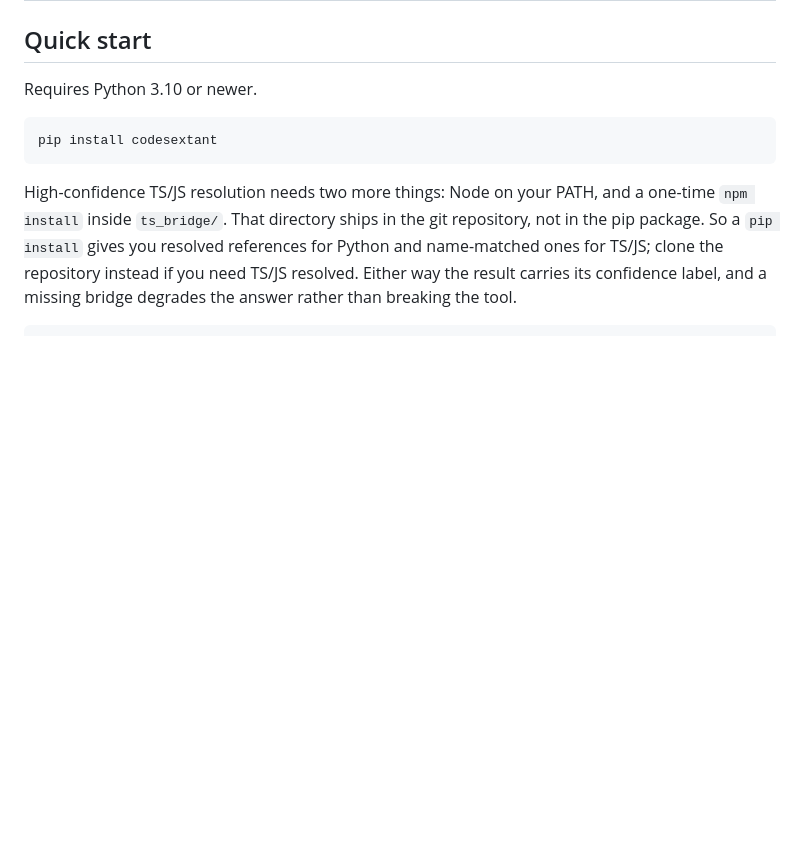
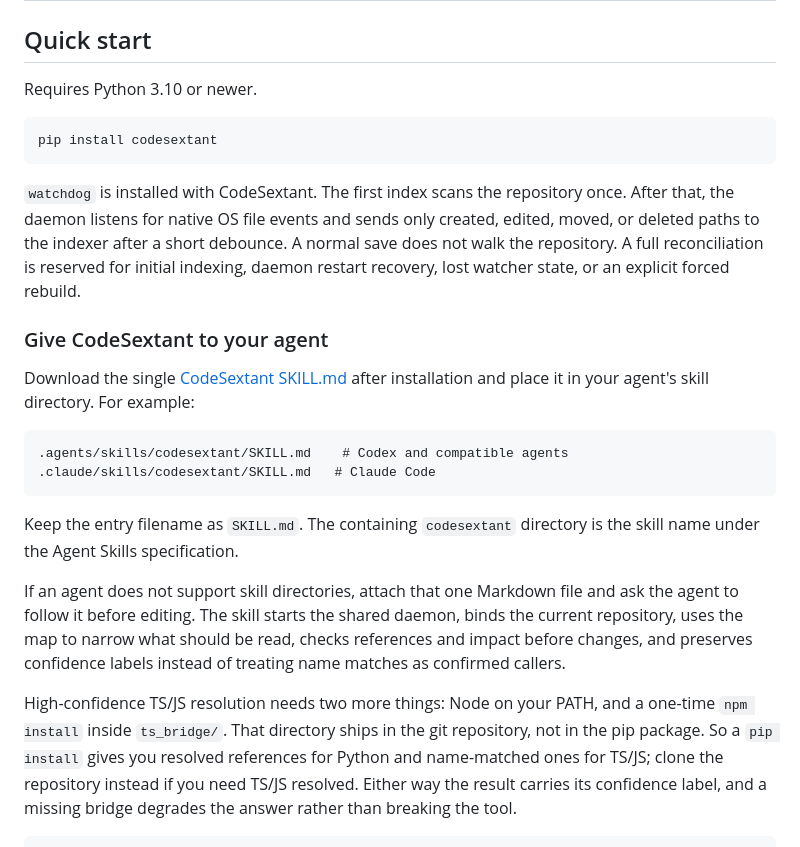
Before and after one commit to Zeroxrain99/CodeSextant, a Markdown page: README.md, the part around one of its changes. Rendered like a GitHub page; blank space fills up the shorter version.

````diff
--- a/README.md
+++ b/README.md
@@ -35,6 +48,30 @@ Requires Python 3.10 or newer.
 ```bash
 pip install codesextant
 ```
+
+`watchdog` is installed with CodeSextant. The first index scans the repository once. After that,
+the daemon listens for native OS file events and sends only created, edited, moved, or deleted
+paths to the indexer after a short debounce. A normal save does not walk the repository. A full
+reconciliation is reserved for initial indexing, daemon restart recovery, lost watcher state, or
+an explicit forced rebuild.
+
+### Give CodeSextant to your agent
+
+Download the single [CodeSextant SKILL.md](https://raw.githubusercontent.com/Zeroxrain99/CodeSextant/master/skills/codesextant/SKILL.md) after installation and
+place it in your agent's skill directory. For example:
+
+```text
+.agents/skills/codesextant/SKILL.md    # Codex and compatible agents
+.claude/skills/codesextant/SKILL.md   # Claude Code
+```
+
+Keep the entry filename as `SKILL.md`. The containing `codesextant` directory is the skill
+name under the Agent Skills specification.
+
+If an agent does not support skill directories, attach that one Markdown file and ask the agent
+to follow it before editing. The skill starts the shared daemon, binds the current repository,
+uses the map to narrow what should be read, checks references and impact before changes, and
+preserves confidence labels instead of treating name matches as confirmed callers.
 
 High-confidence TS/JS resolution needs two more things: Node on your PATH, and a one-time `npm install` inside `ts_bridge/`. That directory ships in the git repository, not in the pip package. So a `pip install` gives you resolved references for Python and name-matched ones for TS/JS; clone the repository instead if you need TS/JS resolved. Either way the result carries its confidence label, and a missing bridge degrades the answer rather than breaking the tool.
 
````
Also changed, not shown: other parts of README.md (+15 -1 lines), skills/codesextant/SKILL.md (added, +53 -0 lines), docs/assets/visual-map-prototype.png (added), 10 other files.
